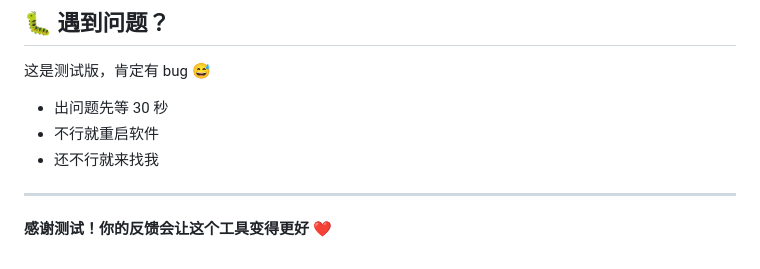
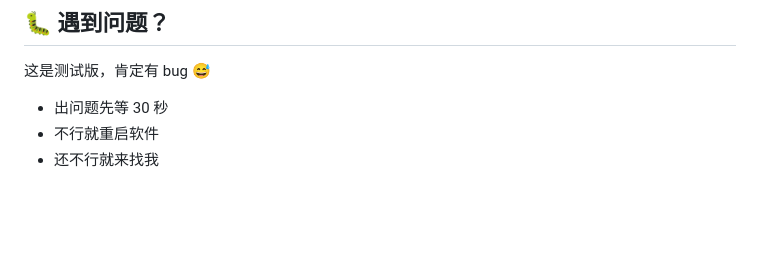
Before and after one commit to hwj20/engine_external, a Markdown page: README.md, the part around the change. Rendered like a GitHub page; blank space fills up the shorter version.

Commit message:
readme
Removed troubleshooting steps and feedback note.

```diff
--- a/README.md
+++ b/README.md
@@ -145,7 +145,3 @@ A: ChatGPT 网页端的格式问题，后续会做自动处理。
 - 出问题先等 30 秒
 - 不行就重启软件
 - 还不行就来找我
-
----
-
-**感谢测试！你的反馈会让这个工具变得更好 ❤️**
```
